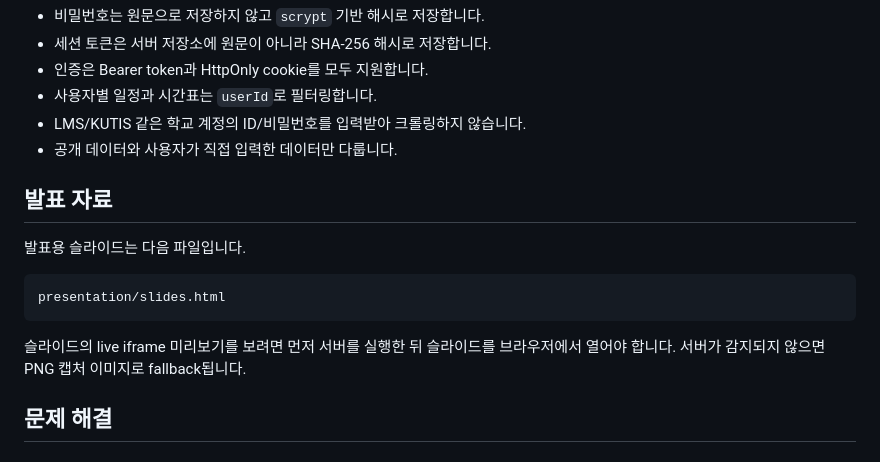
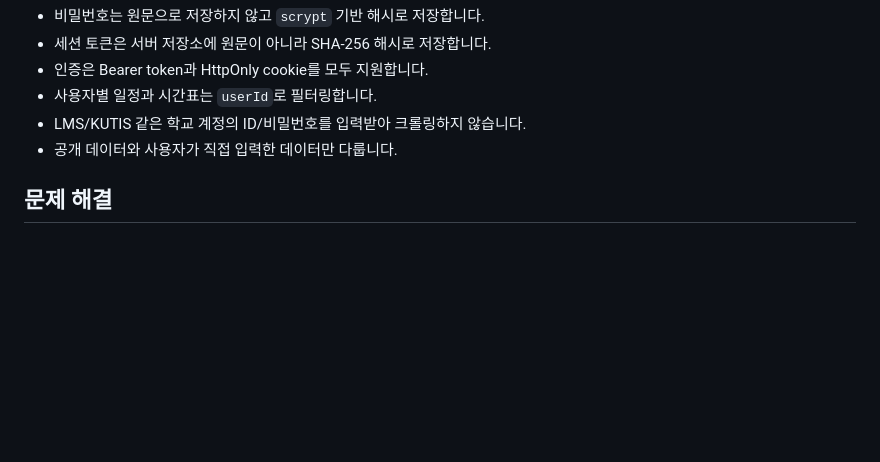
Before and after one commit to Neon3579/CampusLens, a Markdown page: README.md, the part around the change. GitHub-like rendering; blank space fills up the shorter version.

Commit message:
README 수정

````diff
--- a/README.md
+++ b/README.md
@@ -244,16 +244,6 @@ LLM 없이 데모 데이터만 갱신하려면 `--fallback` 옵션을 사용하
 - LMS/KUTIS 같은 학교 계정의 ID/비밀번호를 입력받아 크롤링하지 않습니다.
 - 공개 데이터와 사용자가 직접 입력한 데이터만 다룹니다.
 
-## 발표 자료
-
-발표용 슬라이드는 다음 파일입니다.
-
-```text
-presentation/slides.html
-```
-
-슬라이드의 live iframe 미리보기를 보려면 먼저 서버를 실행한 뒤 슬라이드를 브라우저에서 열어야 합니다. 서버가 감지되지 않으면 PNG 캡처 이미지로 fallback됩니다.
-
 ## 문제 해결
 
 ### 포트가 이미 사용 중일 때
````
